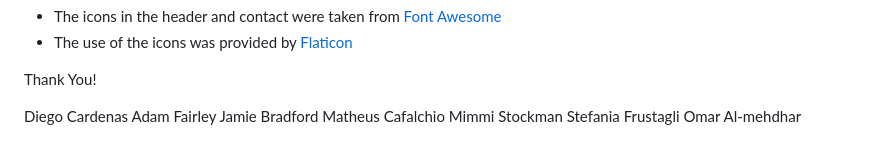
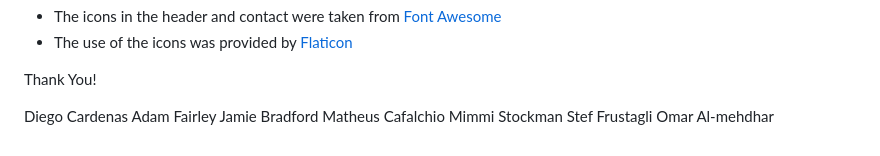
Before and after one commit to amfairley/CodeBusters, a Markdown page: README.md, the part around the change. Rendered like a GitHub page.

Commit message:
Docs: update name

```diff
--- a/README.md
+++ b/README.md
@@ -116,5 +116,5 @@ Adam Fairley
 Jamie Bradford
 Matheus Cafalchio
 Mimmi Stockman
-Stefania Frustagli
+Stef Frustagli
 Omar Al-mehdhar
```
